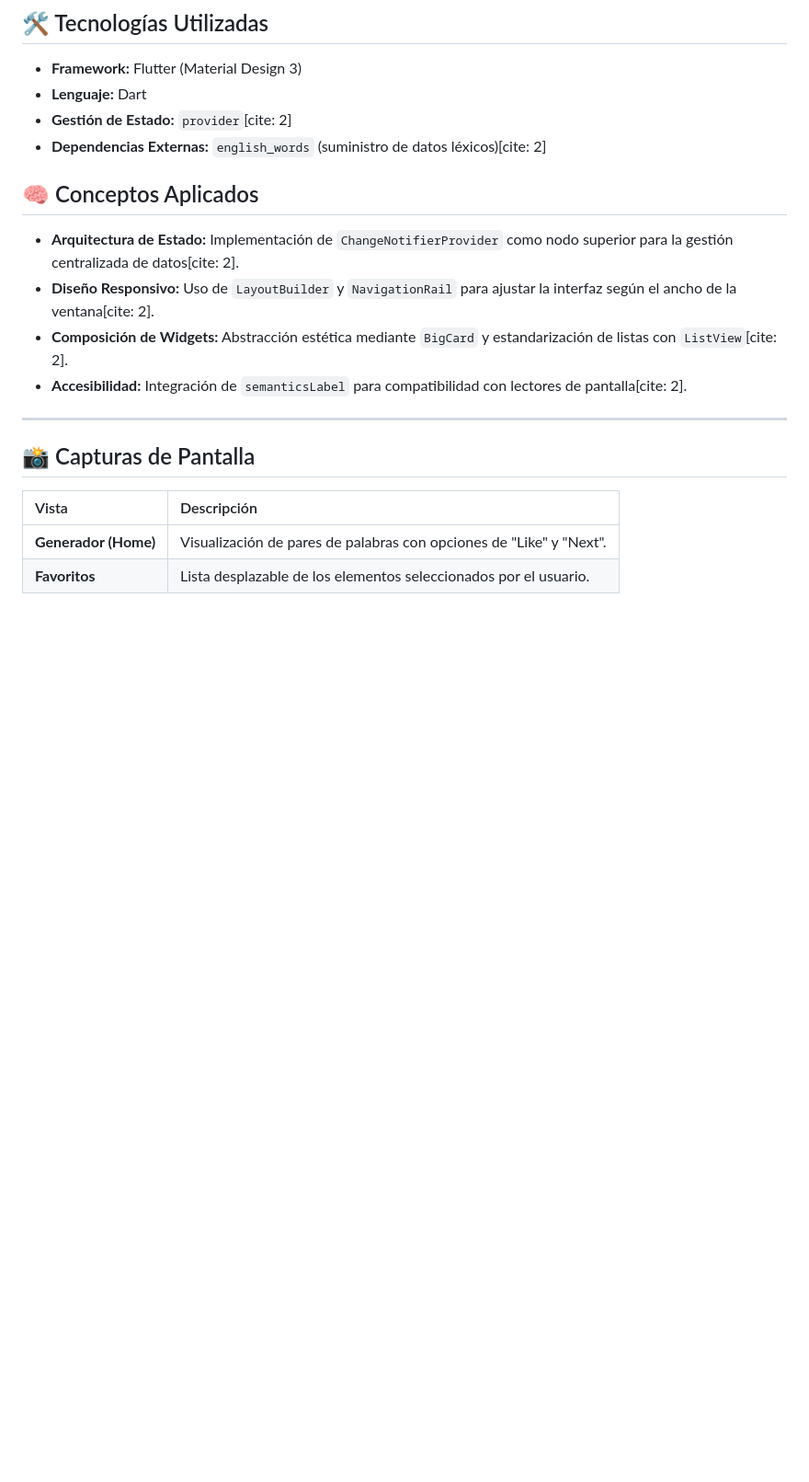
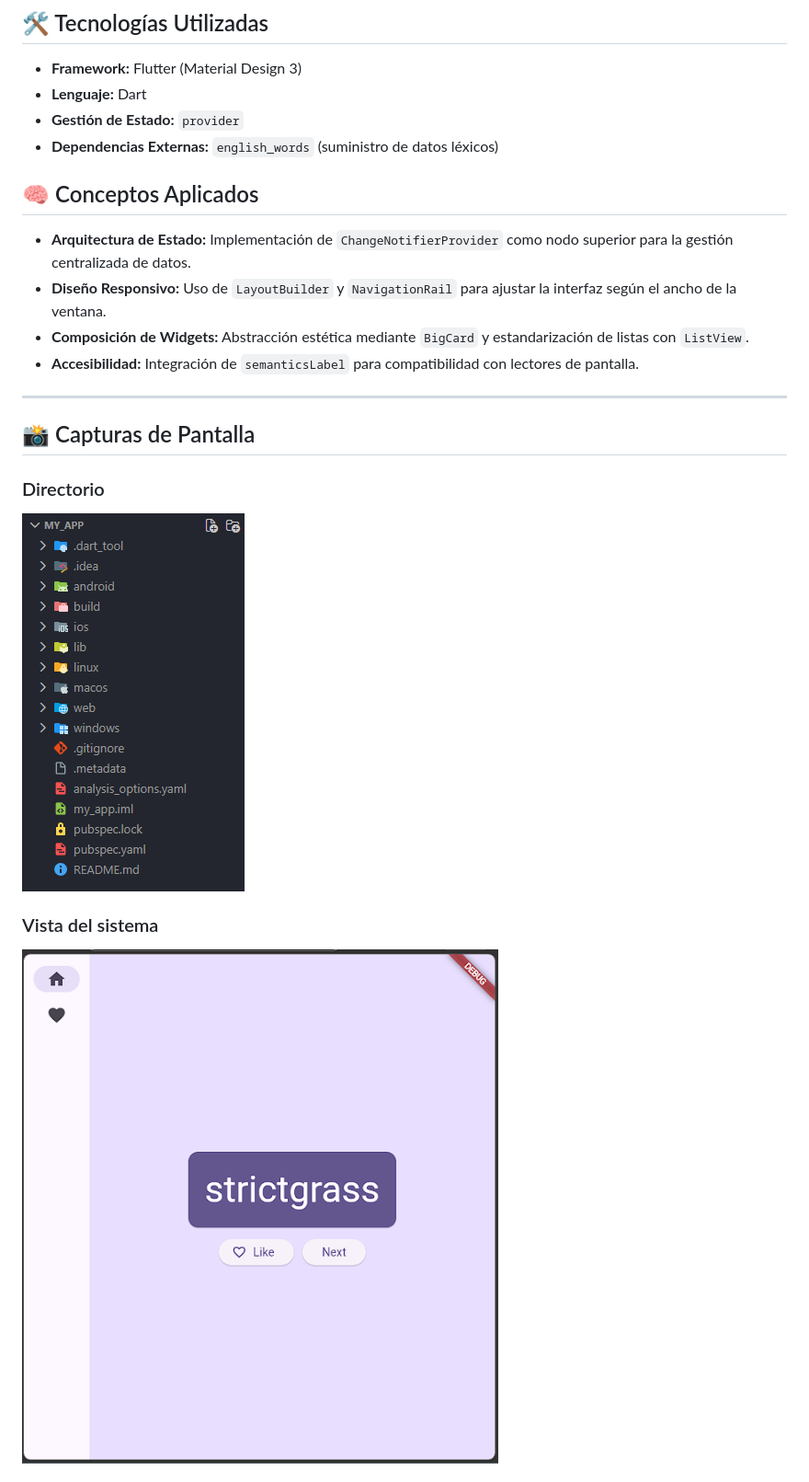
Before and after one commit to oowl3/Repositorio-DesarrolloAplicacionesDispositivosM-viles, a Markdown page: PROYECTO-2_Mi_primera_aplicacion/README.md, the part around one of its changes. Shown at 92% size. Rendered like a GitHub page; pictures changed too: assets/proyecto2-directorio.png (added), assets/proyecto2-vista_sistema.png (added); blank space fills up the shorter version.

```diff
--- a/PROYECTO-2_Mi_primera_aplicacion/README.md
+++ b/PROYECTO-2_Mi_primera_aplicacion/README.md
@@ -13,21 +13,21 @@ El proyecto resuelve la necesidad de implementar una gestión de estado eficient
 ## 🛠 Tecnologías Utilizadas
 * **Framework:** Flutter (Material Design 3)
 * **Lenguaje:** Dart
-* **Gestión de Estado:** `provider`[cite: 2]
-* **Dependencias Externas:** `english_words` (suministro de datos léxicos)[cite: 2]
+* **Gestión de Estado:** `provider`
+* **Dependencias Externas:** `english_words` (suministro de datos léxicos)
 
 ## 🧠 Conceptos Aplicados
-* **Arquitectura de Estado:** Implementación de `ChangeNotifierProvider` como nodo superior para la gestión centralizada de datos[cite: 2].
-* **Diseño Responsivo:** Uso de `LayoutBuilder` y `NavigationRail` para ajustar la interfaz según el ancho de la ventana[cite: 2].
-* **Composición de Widgets:** Abstracción estética mediante `BigCard` y estandarización de listas con `ListView`[cite: 2].
-* **Accesibilidad:** Integración de `semanticsLabel` para compatibilidad con lectores de pantalla[cite: 2].
+* **Arquitectura de Estado:** Implementación de `ChangeNotifierProvider` como nodo superior para la gestión centralizada de datos.
+* **Diseño Responsivo:** Uso de `LayoutBuilder` y `NavigationRail` para ajustar la interfaz según el ancho de la ventana.
+* **Composición de Widgets:** Abstracción estética mediante `BigCard` y estandarización de listas con `ListView`.
+* **Accesibilidad:** Integración de `semanticsLabel` para compatibilidad con lectores de pantalla.
 
 ---
 
 ## 📸 Capturas de Pantalla
+### Directorio
+![Directorio](../assets/proyecto2-directorio.png)
 
-| Vista | Descripción |
-| :--- | :--- |
-| **Generador (Home)** | Visualización de pares de palabras con opciones de "Like" y "Next". |
-| **Favoritos** | Lista desplazable de los elementos seleccionados por el usuario. |
+### Vista del sistema
+![Vista](../assets/proyecto2-vista_sistema.png)
 
```
Also changed, not shown: other parts of PROYECTO-2_Mi_primera_aplicacion/README.md (+17 -4 lines), PROYECTO-1_Analisis_de_datos_dart/README.md (+1 -2 lines), assets/proyecto2-favoritos.png (added).
